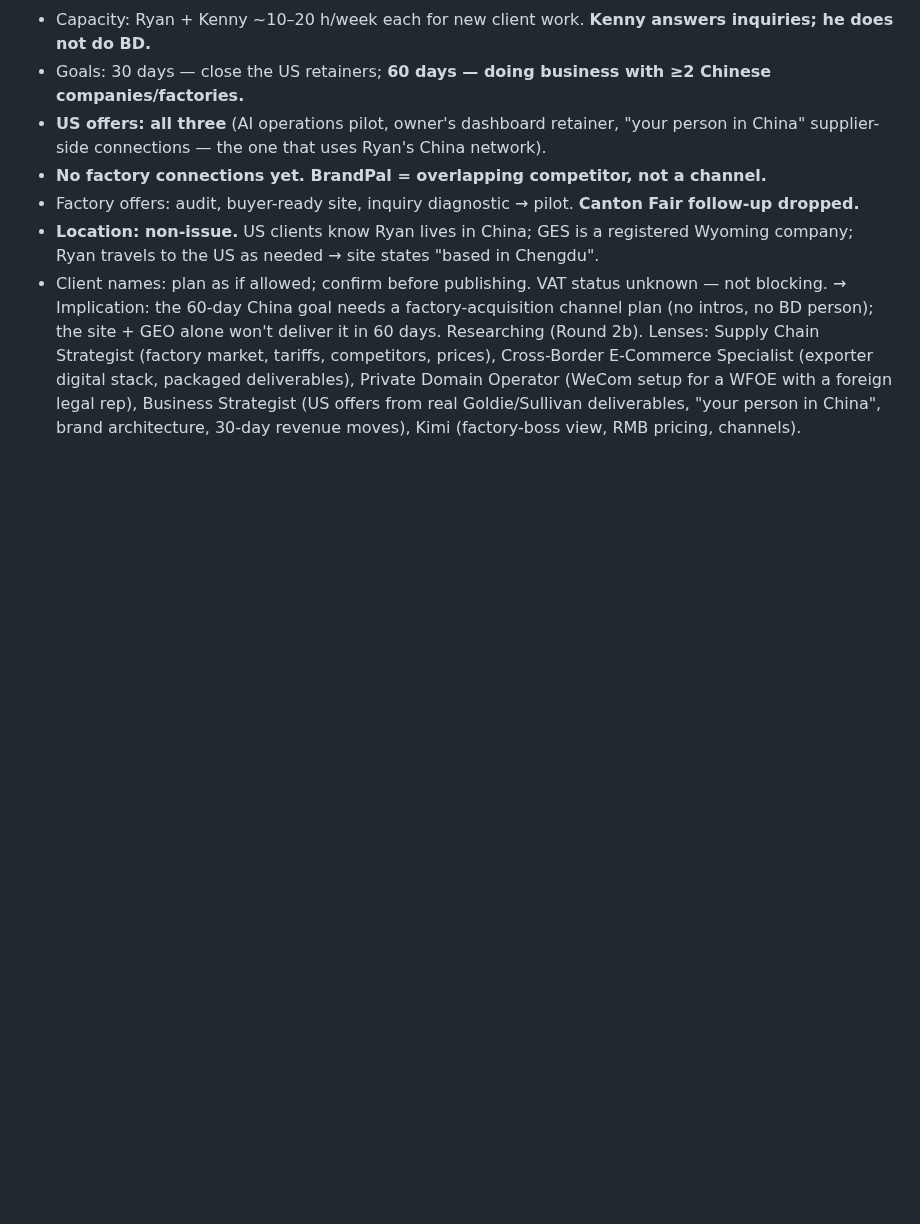
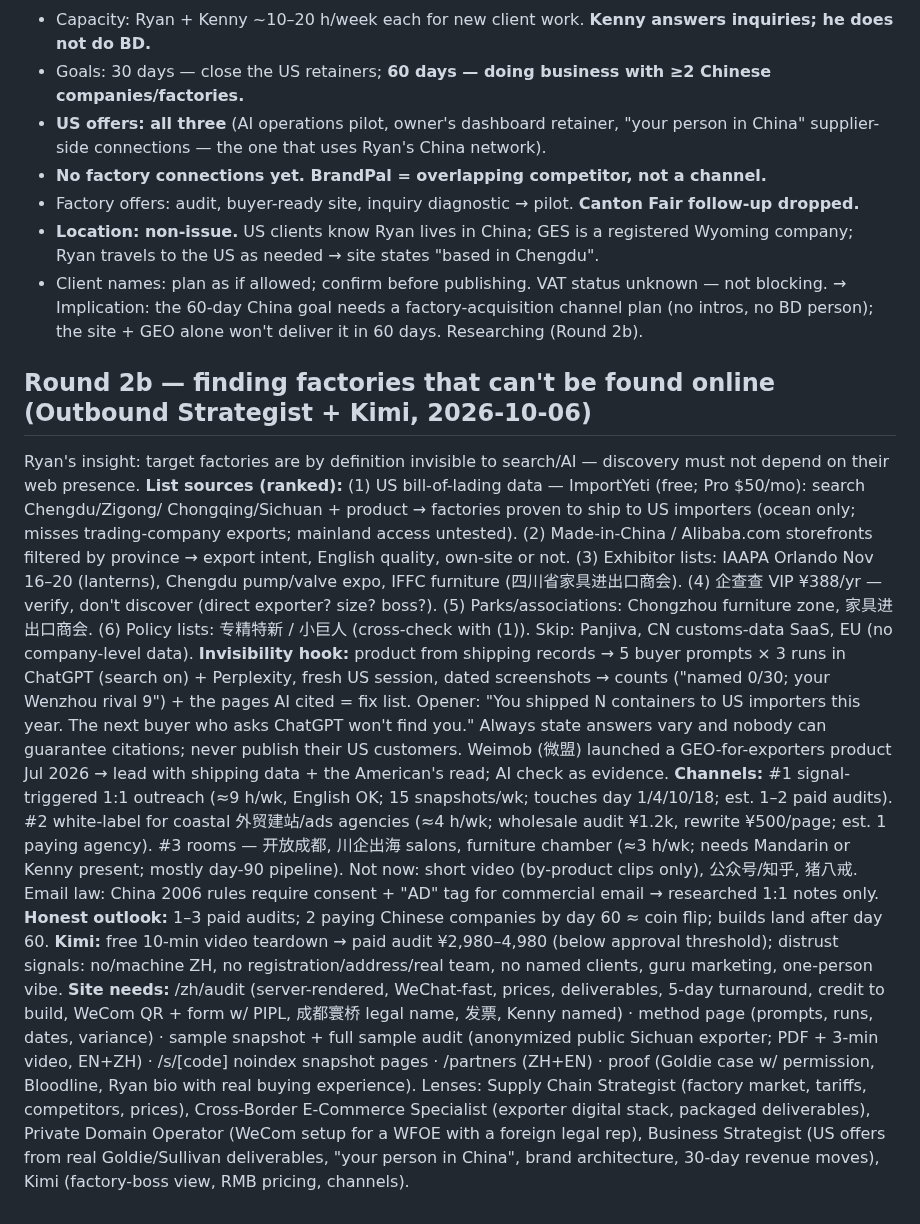
Before and after one commit to rskrny/gesedge, a Markdown page: .ai/research/redo-interview.md, the part around the change. Drawn GitHub-style; blank space fills up the shorter version.

Commit message:
docs(redo): Round 2b — factory discovery without search (shipping data hook), channels, site needs
Co-Authored-By: Claude Opus 5.5 <noreply@anthropic.com>

```diff
--- a/.ai/research/redo-interview.md
+++ b/.ai/research/redo-interview.md
@@ -168,6 +168,36 @@ before renewals if they relied on it; ask runway/capacity/priorities before pref
 - Client names: plan as if allowed; confirm before publishing. VAT status unknown — not blocking.
 → Implication: the 60-day China goal needs a factory-acquisition channel plan (no intros, no BD person);
   the site + GEO alone won't deliver it in 60 days. Researching (Round 2b).
+
+## Round 2b — finding factories that can't be found online (Outbound Strategist + Kimi, 2026-10-06)
+Ryan's insight: target factories are by definition invisible to search/AI — discovery must not depend on
+their web presence.
+**List sources (ranked):** (1) US bill-of-lading data — ImportYeti (free; Pro $50/mo): search Chengdu/Zigong/
+Chongqing/Sichuan + product → factories proven to ship to US importers (ocean only; misses trading-company
+exports; mainland access untested). (2) Made-in-China / Alibaba.com storefronts filtered by province →
+export intent, English quality, own-site or not. (3) Exhibitor lists: IAAPA Orlando Nov 16–20 (lanterns),
+Chengdu pump/valve expo, IFFC furniture (四川省家具进出口商会). (4) 企查查 VIP ¥388/yr — verify, don't discover
+(direct exporter? size? boss?). (5) Parks/associations: Chongzhou furniture zone, 家具进出口商会. (6) Policy
+lists: 专精特新 / 小巨人 (cross-check with (1)). Skip: Panjiva, CN customs-data SaaS, EU (no company-level data).
+**Invisibility hook:** product from shipping records → 5 buyer prompts × 3 runs in ChatGPT (search on) +
+Perplexity, fresh US session, dated screenshots → counts ("named 0/30; your Wenzhou rival 9") + the pages AI
+cited = fix list. Opener: "You shipped N containers to US importers this year. The next buyer who asks
+ChatGPT won't find you." Always state answers vary and nobody can guarantee citations; never publish their
+US customers. Weimob (微盟) launched a GEO-for-exporters product Jul 2026 → lead with shipping data + the
+American's read; AI check as evidence.
+**Channels:** #1 signal-triggered 1:1 outreach (≈9 h/wk, English OK; 15 snapshots/wk; touches day 1/4/10/18;
+est. 1–2 paid audits). #2 white-label for coastal 外贸建站/ads agencies (≈4 h/wk; wholesale audit ¥1.2k,
+rewrite ¥500/page; est. 1 paying agency). #3 rooms — 开放成都, 川企出海 salons, furniture chamber (≈3 h/wk; needs
+Mandarin or Kenny present; mostly day-90 pipeline). Not now: short video (by-product clips only), 公众号/知乎,
+猪八戒. Email law: China 2006 rules require consent + "AD" tag for commercial email → researched 1:1 notes only.
+**Honest outlook:** 1–3 paid audits; 2 paying Chinese companies by day 60 ≈ coin flip; builds land after day 60.
+**Kimi:** free 10-min video teardown → paid audit ¥2,980–4,980 (below approval threshold); distrust signals:
+no/machine ZH, no registration/address/real team, no named clients, guru marketing, one-person vibe.
+**Site needs:** /zh/audit (server-rendered, WeChat-fast, prices, deliverables, 5-day turnaround, credit to
+build, WeCom QR + form w/ PIPL, 成都寰桥 legal name, 发票, Kenny named) · method page (prompts, runs, dates,
+variance) · sample snapshot + full sample audit (anonymized public Sichuan exporter; PDF + 3-min video,
+EN+ZH) · /s/[code] noindex snapshot pages · /partners (ZH+EN) · proof (Goldie case w/ permission, Bloodline,
+Ryan bio with real buying experience).
 Lenses: Supply Chain Strategist (factory market, tariffs, competitors, prices), Cross-Border E-Commerce
 Specialist (exporter digital stack, packaged deliverables), Private Domain Operator (WeCom setup for a WFOE
 with a foreign legal rep), Business Strategist (US offers from real Goldie/Sullivan deliverables, "your person
```
